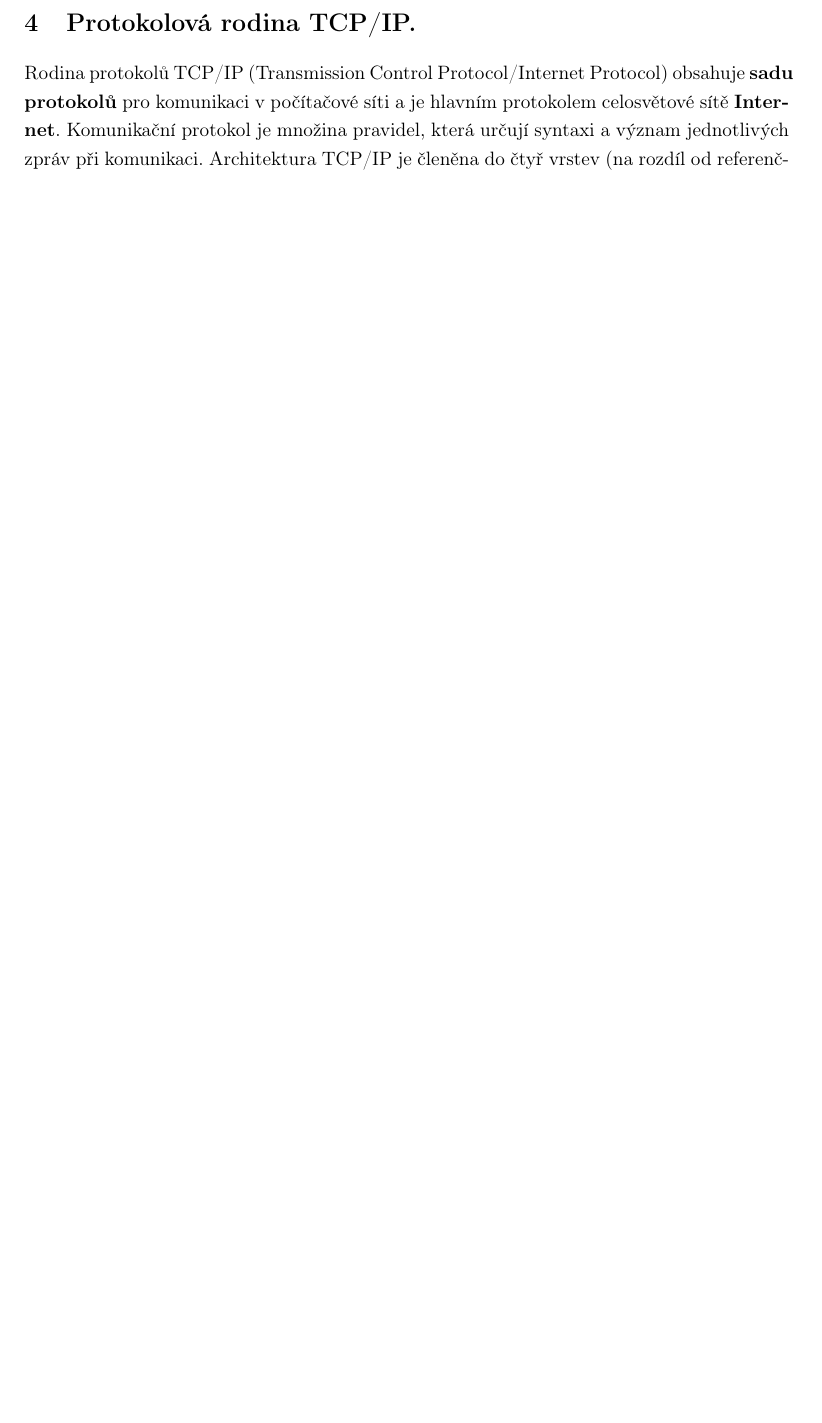
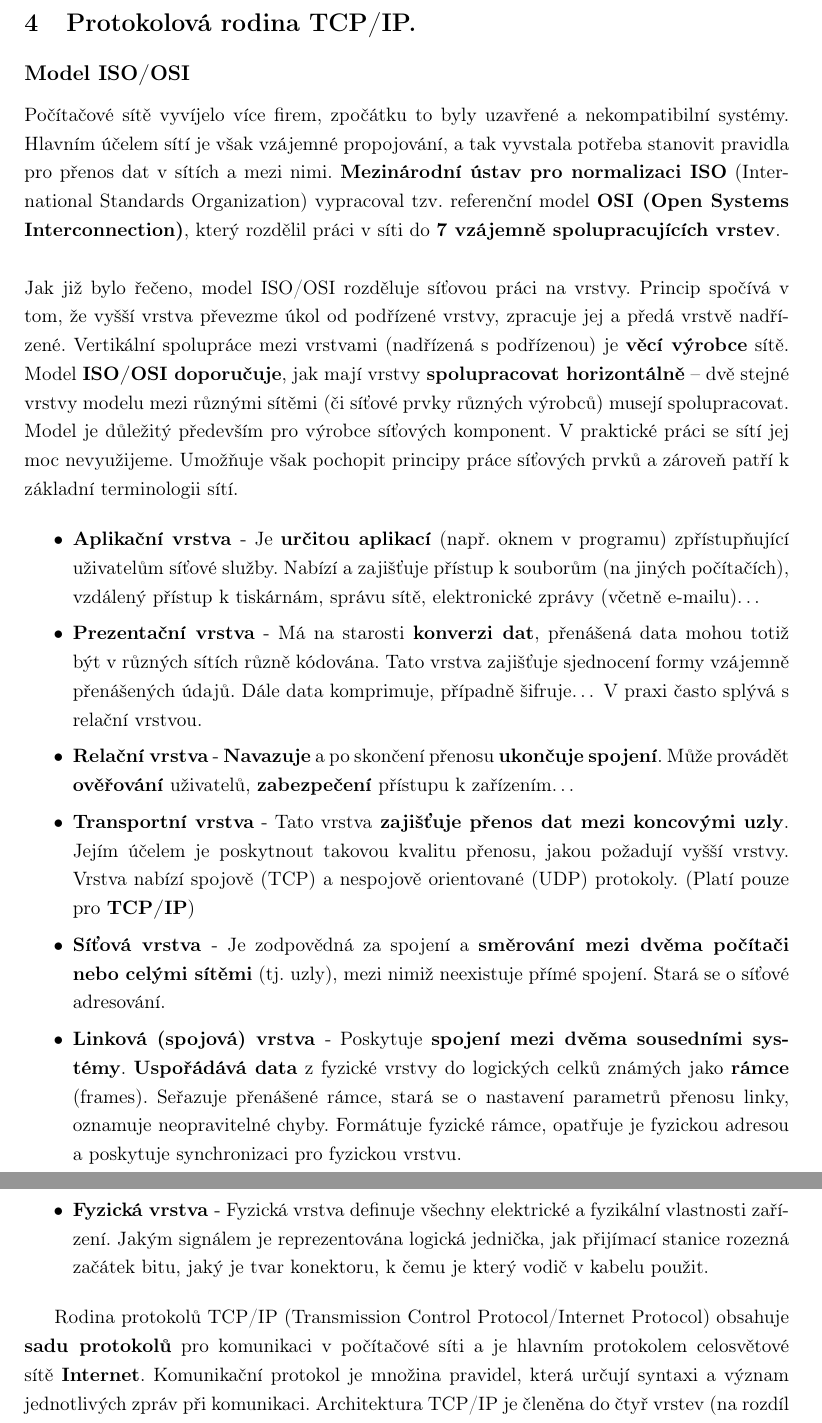
Before and after one commit to jsimck/vsb-ing-state-exam, a LaTeX document (4_ps/4_ps.tex, which reads 4_ps/includes/4.tex): part of page 21 of 41 before the commit and two parts of pages 21 and 22 of 42 after it, the two joined at a grey line, cut so that both start at the same text, the shorter picture padded with empty space. Compiled offline with pdfLaTeX.

Commit message:
PS - 4 - add ISO/OSI

```diff
--- a/4_ps/includes/4.tex
+++ b/4_ps/includes/4.tex
@@ -1,3 +1,19 @@
+\subsection*{Model ISO/OSI}
+Počítačové sítě vyvíjelo více firem, zpočátku to byly uzavřené a nekompatibilní systémy. Hlavním účelem sítí je však vzájemné propojování, a tak vyvstala potřeba stanovit pravidla pro přenos dat v sítích a mezi nimi. \textbf{Mezinárodní ústav pro normalizaci ISO} (International Standards Organization) vypracoval tzv. referenční model \textbf{OSI (Open Systems Interconnection)}, který rozdělil práci v síti do \textbf{7 vzájemně spolupracujících vrstev}.
+\\\\
+Jak již bylo řečeno, model ISO/OSI rozděluje síťovou práci na vrstvy. Princip spočívá v tom, že vyšší vrstva převezme úkol od podřízené vrstvy, zpracuje jej a předá vrstvě nadřízené. Vertikální spolupráce mezi vrstvami (nadřízená s podřízenou) je \textbf{věcí výrobce} sítě. Model \textbf{ISO/OSI doporučuje}, jak mají vrstvy \textbf{spolupracovat horizontálně} – dvě stejné vrstvy modelu mezi různými sítěmi (či síťové prvky různých výrobců) musejí spolupracovat. Model je důležitý především pro výrobce síťových komponent. V praktické práci se sítí jej moc nevyužijeme. Umožňuje však pochopit principy práce síťových prvků a zároveň patří k základní terminologii sítí.
+
+\begin{itemize}
+\item\textbf{Aplikační vrstva }- Je \textbf{určitou aplikací} (např. oknem v programu) zpřístupňující uživatelům síťové služby. Nabízí a zajišťuje přístup k souborům (na jiných počítačích), vzdálený přístup k tiskárnám, správu sítě, elektronické zprávy (včetně e-mailu)…
+\item\textbf{Prezentační vrstva} - Má na starosti \textbf{konverzi dat}, přenášená data mohou totiž být v různých sítích různě kódována. Tato vrstva zajišťuje sjednocení formy vzájemně přenášených údajů. Dále data komprimuje, případně šifruje… V praxi často splývá s relační vrstvou.
+\item \textbf{Relační vrstva} - \textbf{Navazuje} a po skončení přenosu \textbf{ukončuje} \textbf{spojení}. Může provádět \textbf{ověřování} uživatelů, \textbf{zabezpečení} přístupu k zařízením…
+\item\textbf{Transportní vrstva} - Tato vrstva\textbf{ zajišťuje přenos dat mezi koncovými uzly}. Jejím účelem je poskytnout takovou kvalitu přenosu, jakou požadují vyšší vrstvy. Vrstva nabízí spojově (TCP) a nespojově orientované (UDP) protokoly. (Platí pouze pro \textbf{TCP/IP})
+\item\textbf{Síťová vrstva }- Je zodpovědná za spojení a \textbf{směrování mezi dvěma počítači nebo celými sítěmi} (tj. uzly), mezi nimiž neexistuje přímé spojení. Stará se o síťové adresování.
+\item \textbf{Linková (spojová) vrstva }- Poskytuje \textbf{spojení mezi dvěma sousedními systémy}. \textbf{Uspořádává data} z fyzické vrstvy do logických celků známých jako \textbf{rámce} (frames). Seřazuje přenášené rámce, stará se o nastavení parametrů přenosu linky, oznamuje neopravitelné chyby. Formátuje fyzické rámce, opatřuje je fyzickou adresou a poskytuje synchronizaci pro fyzickou vrstvu.
+\item\textbf{Fyzická vrstva }- Fyzická vrstva definuje všechny elektrické a fyzikální vlastnosti zařízení. Jakým signálem je reprezentována logická jednička, jak přijímací stanice rozezná začátek bitu, jaký je tvar konektoru, k čemu je který vodič v kabelu použit.
+\end{itemize}
+
+
 Rodina protokolů TCP/IP (Transmission Control Protocol/Internet Protocol) obsahuje \textbf{sadu protokolů} pro komunikaci v počítačové síti a je hlavním protokolem celosvětové sítě \textbf{Internet}. Komunikační protokol je množina pravidel, která určují syntaxi a význam jednotlivých zpráv při komunikaci. Architektura TCP/IP je členěna do čtyř vrstev (na rozdíl od referenčního modelu OSI se sedmi vrstvami):
 
 \begin{enumerate}
```
Also changed, not shown: 4_ps/4_ps.pdf.
